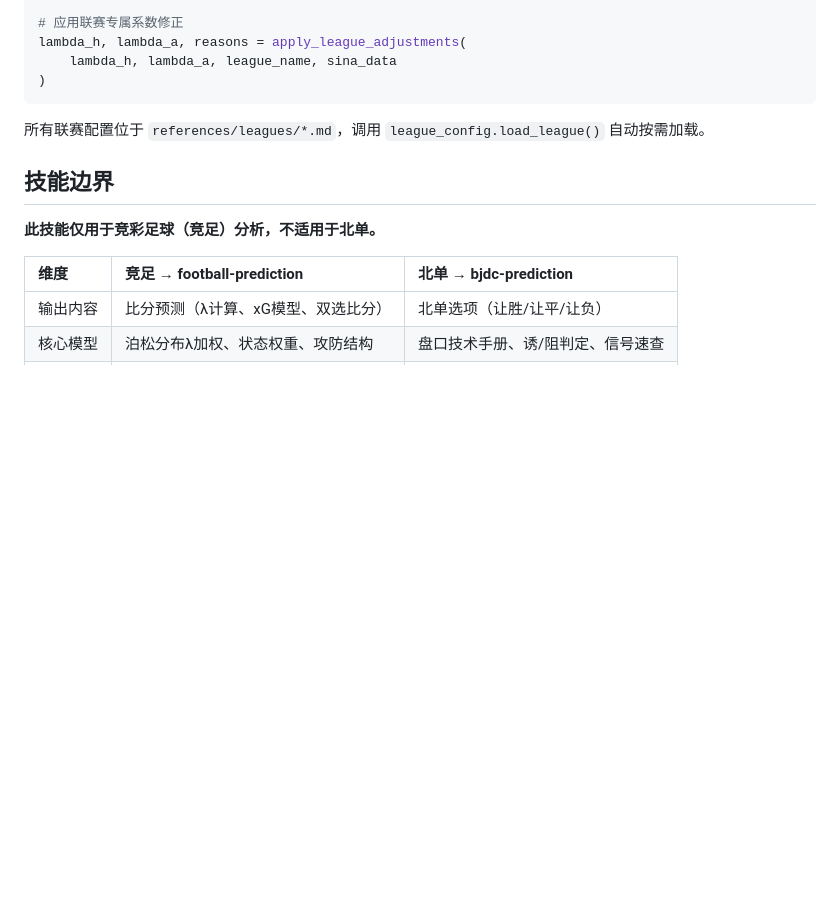
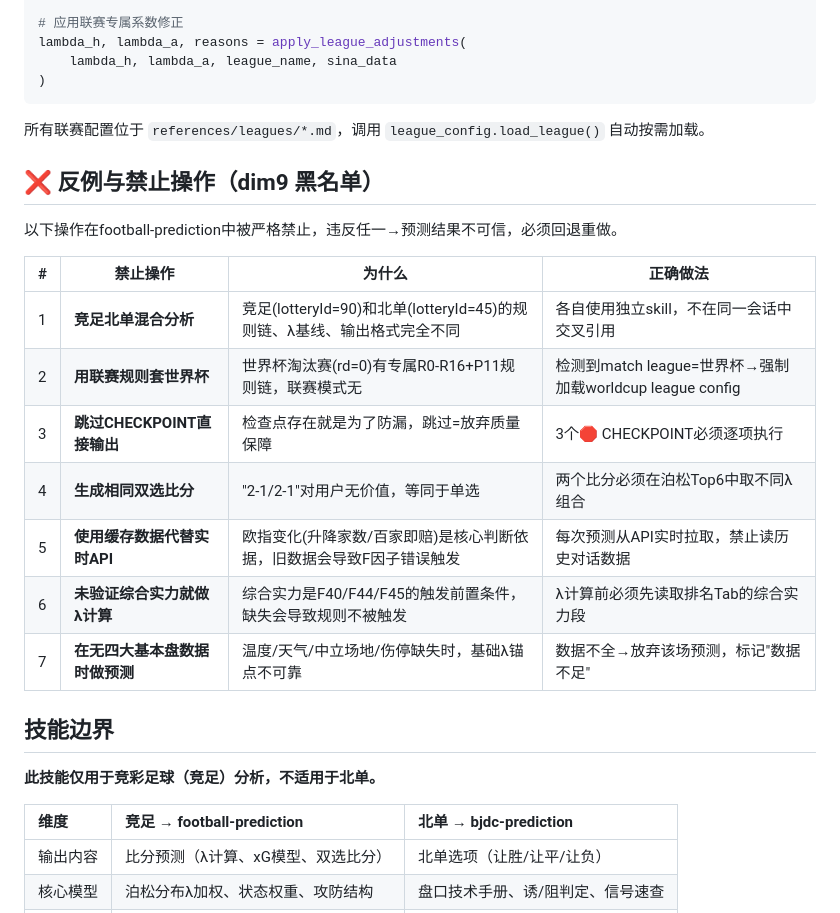
Before and after one commit to iiixiyan/hermes-skills, a Markdown page: sports/football-prediction/SKILL.md, the part around the change. Drawn GitHub-style; blank space fills up the shorter version.

Commit message:
optimize football-prediction: add dim9 反例黑名单(7条禁止操作) (+3.0→?)

````diff
--- a/sports/football-prediction/SKILL.md
+++ b/sports/football-prediction/SKILL.md
@@ -89,6 +89,20 @@ lambda_h, lambda_a, reasons = apply_league_adjustments(
 ```
 
 所有联赛配置位于 `references/leagues/*.md`，调用 `league_config.load_league()` 自动按需加载。
+
+## ❌ 反例与禁止操作（dim9 黑名单）
+
+以下操作在football-prediction中被严格禁止，违反任一→预测结果不可信，必须回退重做。
+
+| # | 禁止操作 | 为什么 | 正确做法 |
+|---|---------|--------|---------|
+| 1 | **竞足北单混合分析** | 竞足(lotteryId=90)和北单(lotteryId=45)的规则链、λ基线、输出格式完全不同 | 各自使用独立skill，不在同一会话中交叉引用 |
+| 2 | **用联赛规则套世界杯** | 世界杯淘汰赛(rd=0)有专属R0-R16+P11规则链，联赛模式无 | 检测到match league=世界杯→强制加载worldcup league config |
+| 3 | **跳过CHECKPOINT直接输出** | 检查点存在就是为了防漏，跳过=放弃质量保障 | 3个🛑 CHECKPOINT必须逐项执行 |
+| 4 | **生成相同双选比分** | "2-1/2-1"对用户无价值，等同于单选 | 两个比分必须在泊松Top6中取不同λ组合 |
+| 5 | **使用缓存数据代替实时API** | 欧指变化(升降家数/百家即赔)是核心判断依据，旧数据会导致F因子错误触发 | 每次预测从API实时拉取，禁止读历史对话数据 |
+| 6 | **未验证综合实力就做λ计算** | 综合实力是F40/F44/F45的触发前置条件，缺失会导致规则不被触发 | λ计算前必须先读取排名Tab的综合实力段 |
+| 7 | **在无四大基本盘数据时做预测** | 温度/天气/中立场地/伤停缺失时，基础λ锚点不可靠 | 数据不全→放弃该场预测，标记"数据不足" |
 
 ## 技能边界
 
````
